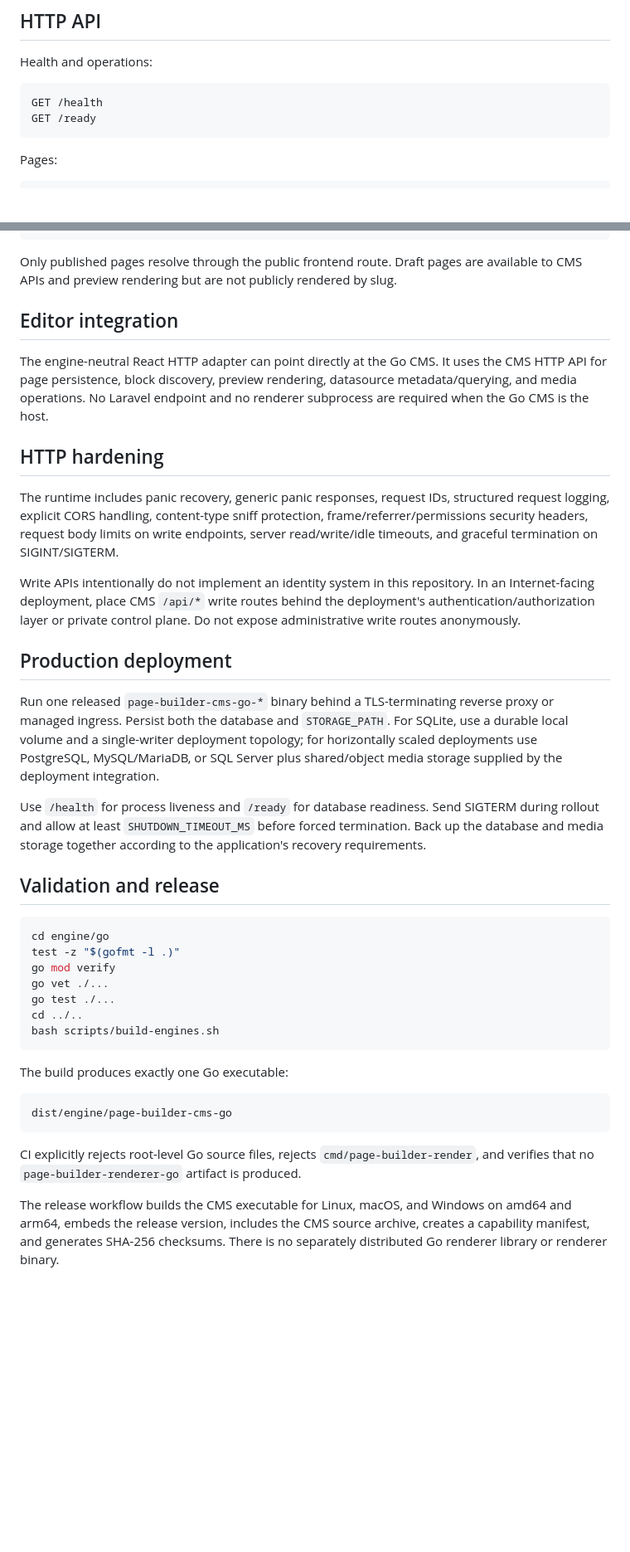
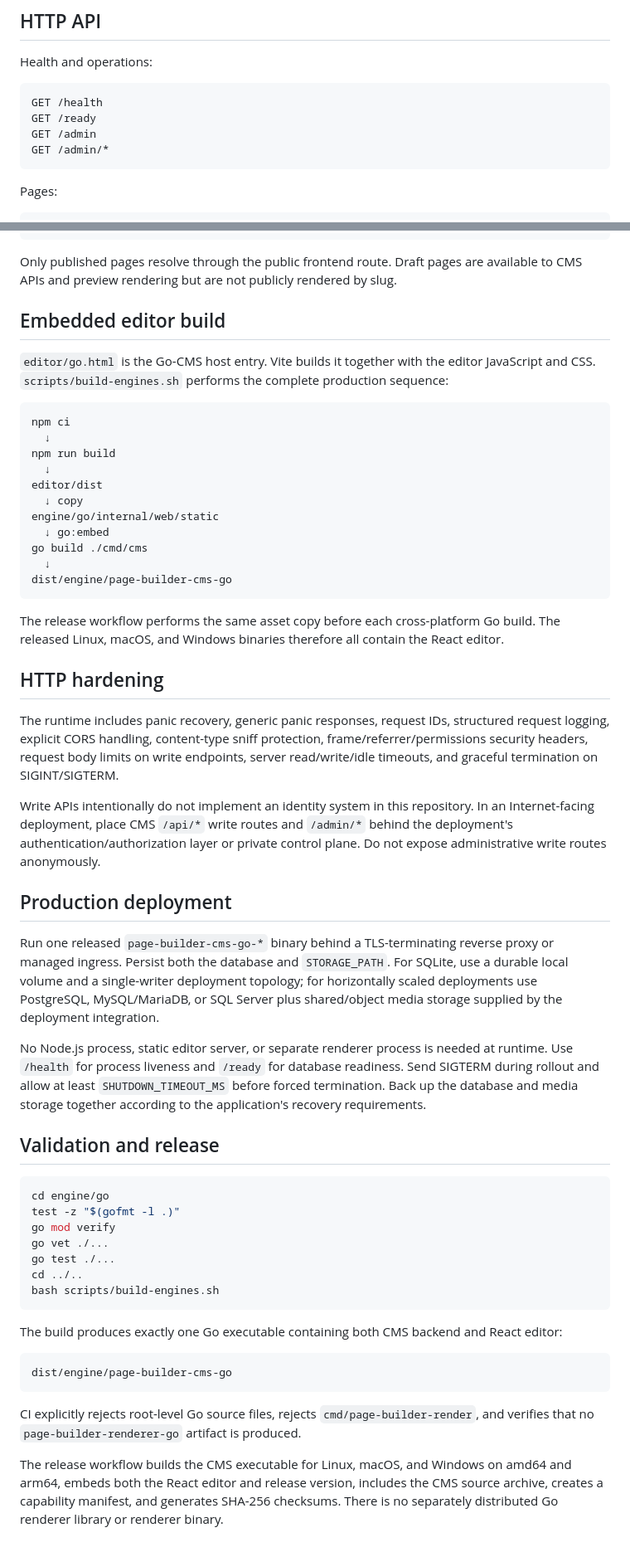
Before and after one commit to zaengit/page-builder, a Markdown page: docs/go-engine.md, 2 parts joined by grey strips. Shown at 83% size. Drawn GitHub-style; blank space fills up the shorter version.

Commit message:
docs(go): document embedded React editor

````diff
--- a/docs/go-engine.md
+++ b/docs/go-engine.md
@@ -87,6 +109,8 @@ Health and operations:
 ```text
 GET /health
 GET /ready
+GET /admin
+GET /admin/*
 ```
 
 Pages:
@@ -144,21 +168,37 @@ GET  /{slug}
 
 Only published pages resolve through the public frontend route. Draft pages are available to CMS APIs and preview rendering but are not publicly rendered by slug.
 
-## Editor integration
+## Embedded editor build
 
-The engine-neutral React HTTP adapter can point directly at the Go CMS. It uses the CMS HTTP API for page persistence, block discovery, preview rendering, datasource metadata/querying, and media operations. No Laravel endpoint and no renderer subprocess are required when the Go CMS is the host.
+`editor/go.html` is the Go-CMS host entry. Vite builds it together with the editor JavaScript and CSS. `scripts/build-engines.sh` performs the complete production sequence:
+
+```text
+npm ci
+  ↓
+npm run build
+  ↓
+editor/dist
+  ↓ copy
+engine/go/internal/web/static
+  ↓ go:embed
+go build ./cmd/cms
+  ↓
+dist/engine/page-builder-cms-go
+```
+
+The release workflow performs the same asset copy before each cross-platform Go build. The released Linux, macOS, and Windows binaries therefore all contain the React editor.
 
 ## HTTP hardening
 
 The runtime includes panic recovery, generic panic responses, request IDs, structured request logging, explicit CORS handling, content-type sniff protection, frame/referrer/permissions security headers, request body limits on write endpoints, server read/write/idle timeouts, and graceful termination on SIGINT/SIGTERM.
 
-Write APIs intentionally do not implement an identity system in this repository. In an Internet-facing deployment, place CMS `/api/*` write routes behind the deployment's authentication/authorization layer or private control plane. Do not expose administrative write routes anonymously.
+Write APIs intentionally do not implement an identity system in this repository. In an Internet-facing deployment, place CMS `/api/*` write routes and `/admin/*` behind the deployment's authentication/authorization layer or private control plane. Do not expose administrative write routes anonymously.
 
 ## Production deployment
 
 Run one released `page-builder-cms-go-*` binary behind a TLS-terminating reverse proxy or managed ingress. Persist both the database and `STORAGE_PATH`. For SQLite, use a durable local volume and a single-writer deployment topology; for horizontally scaled deployments use PostgreSQL, MySQL/MariaDB, or SQL Server plus shared/object media storage supplied by the deployment integration.
 
-Use `/health` for process liveness and `/ready` for database readiness. Send SIGTERM during rollout and allow at least `SHUTDOWN_TIMEOUT_MS` before forced termination. Back up the database and media storage together according to the application's recovery requirements.
+No Node.js process, static editor server, or separate renderer process is needed at runtime. Use `/health` for process liveness and `/ready` for database readiness. Send SIGTERM during rollout and allow at least `SHUTDOWN_TIMEOUT_MS` before forced termination. Back up the database and media storage together according to the application's recovery requirements.
 
 ## Validation and release
 
@@ -172,7 +212,7 @@ cd ../..
 bash scripts/build-engines.sh
 ```
 
-The build produces exactly one Go executable:
+The build produces exactly one Go executable containing both CMS backend and React editor:
 
 ```text
 dist/engine/page-builder-cms-go
@@ -180,4 +220,4 @@ dist/engine/page-builder-cms-go
 
 CI explicitly rejects root-level Go source files, rejects `cmd/page-builder-render`, and verifies that no `page-builder-renderer-go` artifact is produced.
 
-The release workflow builds the CMS executable for Linux, macOS, and Windows on amd64 and arm64, embeds the release version, includes the CMS source archive, creates a capability manifest, and generates SHA-256 checksums. There is no separately distributed Go renderer library or renderer binary.
+The release workflow builds the CMS executable for Linux, macOS, and Windows on amd64 and arm64, embeds both the React editor and release version, includes the CMS source archive, creates a capability manifest, and generates SHA-256 checksums. There is no separately distributed Go renderer library or renderer binary.
````
Also changed, not shown: other parts of docs/go-engine.md (+23 -1 lines).
